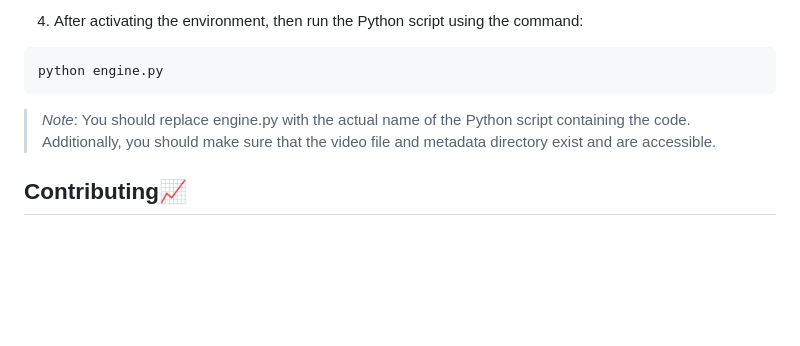
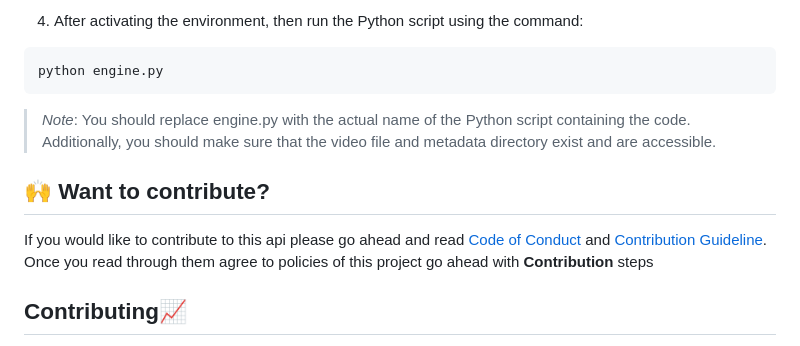
Before and after one commit to kinshukgoel4/Metadata-Engine, a Markdown page: README.md, the part around the change. Rendered like a GitHub page; blank space fills up the shorter version.

```diff
--- a/README.md
+++ b/README.md
@@ -190,6 +190,9 @@ python engine.py
 
 > *Note*: You should replace engine.py with the actual name of the Python script containing the code. Additionally, you should make sure that the video file and metadata directory exist and are accessible.
 
+## 🙌 Want to contribute?
+If you would like to contribute to this api please go ahead and read [Code of Conduct](https://github.com/kinshukgoel4/Metadata-Engine/blob/main/CODE_OF_CONDUCT.md) and [Contribution Guideline](https://github.com/kinshukgoel4/Metadata-Engine/blob/main/CONTRIBUTING.md). Once you read through them agree to policies of this project go ahead with **Contribution** steps
+
 ## Contributing📈
 
 Thank you for considering and taking the time to contribute! Product focuses on 100% education as well as upskilling developing countries and rural areas. We welcome all contributions that improve the functionality or usability of the script.
```
